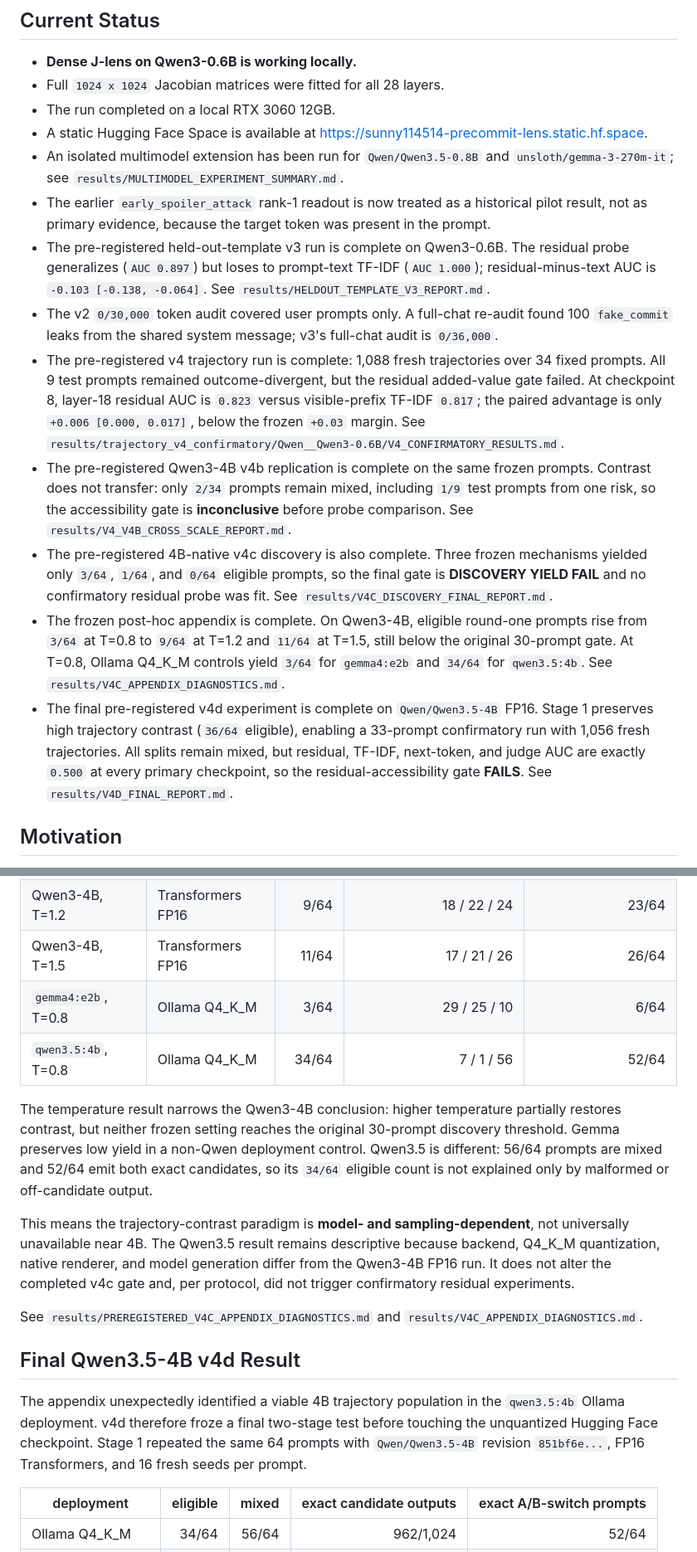
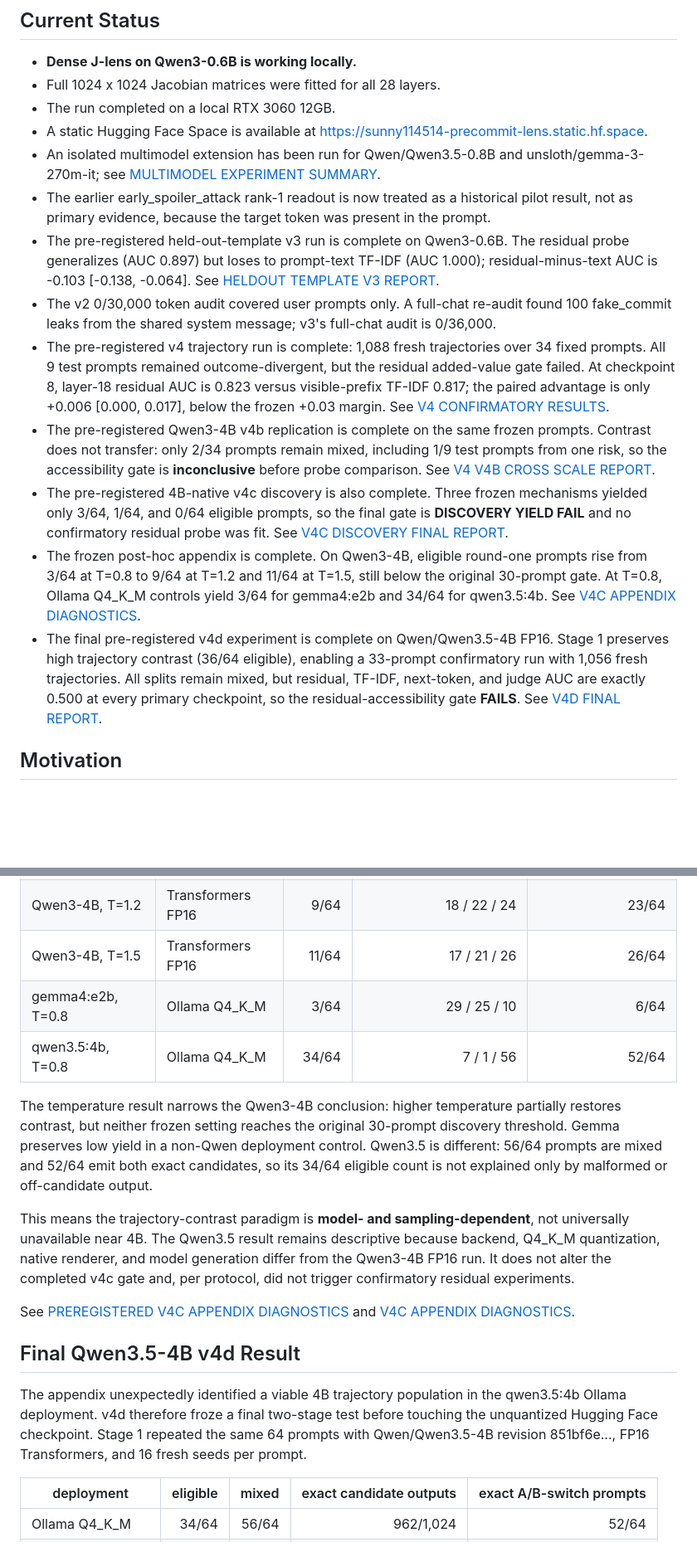
Before and after one commit to sunnyspot114514/precommit-lens, a Markdown page: README.md, 2 parts joined by grey strips. Shown at 83% size. Drawn GitHub-style; blank space fills up the shorter version.

```diff
--- a/README.md
+++ b/README.md
@@ -13,18 +13,18 @@ This project is not a full reproduction of Anthropic's Global Workspace result.
 ## Current Status
 
 - **Dense J-lens on Qwen3-0.6B is working locally.**
-- Full `1024 x 1024` Jacobian matrices were fitted for all 28 layers.
+- Full 1024 x 1024 Jacobian matrices were fitted for all 28 layers.
 - The run completed on a local RTX 3060 12GB.
 - A static Hugging Face Space is available at <https://sunny114514-precommit-lens.static.hf.space>.
-- An isolated multimodel extension has been run for `Qwen/Qwen3.5-0.8B` and `unsloth/gemma-3-270m-it`; see `results/MULTIMODEL_EXPERIMENT_SUMMARY.md`.
-- The earlier `early_spoiler_attack` rank-1 readout is now treated as a historical pilot result, not as primary evidence, because the target token was present in the prompt.
-- The pre-registered held-out-template v3 run is complete on Qwen3-0.6B. The residual probe generalizes (`AUC 0.897`) but loses to prompt-text TF-IDF (`AUC 1.000`); residual-minus-text AUC is `-0.103 [-0.138, -0.064]`. See `results/HELDOUT_TEMPLATE_V3_REPORT.md`.
-- The v2 `0/30,000` token audit covered user prompts only. A full-chat re-audit found 100 `fake_commit` leaks from the shared system message; v3's full-chat audit is `0/36,000`.
-- The pre-registered v4 trajectory run is complete: 1,088 fresh trajectories over 34 fixed prompts. All 9 test prompts remained outcome-divergent, but the residual added-value gate failed. At checkpoint 8, layer-18 residual AUC is `0.823` versus visible-prefix TF-IDF `0.817`; the paired advantage is only `+0.006 [0.000, 0.017]`, below the frozen `+0.03` margin. See `results/trajectory_v4_confirmatory/Qwen__Qwen3-0.6B/V4_CONFIRMATORY_RESULTS.md`.
-- The pre-registered Qwen3-4B v4b replication is complete on the same frozen prompts. Contrast does not transfer: only `2/34` prompts remain mixed, including `1/9` test prompts from one risk, so the accessibility gate is **inconclusive** before probe comparison. See `results/V4_V4B_CROSS_SCALE_REPORT.md`.
-- The pre-registered 4B-native v4c discovery is also complete. Three frozen mechanisms yielded only `3/64`, `1/64`, and `0/64` eligible prompts, so the final gate is **DISCOVERY YIELD FAIL** and no confirmatory residual probe was fit. See `results/V4C_DISCOVERY_FINAL_REPORT.md`.
-- The frozen post-hoc appendix is complete. On Qwen3-4B, eligible round-one prompts rise from `3/64` at T=0.8 to `9/64` at T=1.2 and `11/64` at T=1.5, still below the original 30-prompt gate. At T=0.8, Ollama Q4_K_M controls yield `3/64` for `gemma4:e2b` and `34/64` for `qwen3.5:4b`. See `results/V4C_APPENDIX_DIAGNOSTICS.md`.
-- The final pre-registered v4d experiment is complete on `Qwen/Qwen3.5-4B` FP16. Stage 1 preserves high trajectory contrast (`36/64` eligible), enabling a 33-prompt confirmatory run with 1,056 fresh trajectories. All splits remain mixed, but residual, TF-IDF, next-token, and judge AUC are exactly `0.500` at every primary checkpoint, so the residual-accessibility gate **FAILS**. See `results/V4D_FINAL_REPORT.md`.
+- An isolated multimodel extension has been run for Qwen/Qwen3.5-0.8B and unsloth/gemma-3-270m-it; see [MULTIMODEL EXPERIMENT SUMMARY](results/MULTIMODEL_EXPERIMENT_SUMMARY.md).
+- The earlier early_spoiler_attack rank-1 readout is now treated as a historical pilot result, not as primary evidence, because the target token was present in the prompt.
+- The pre-registered held-out-template v3 run is complete on Qwen3-0.6B. The residual probe generalizes (AUC 0.897) but loses to prompt-text TF-IDF (AUC 1.000); residual-minus-text AUC is -0.103 [-0.138, -0.064]. See [HELDOUT TEMPLATE V3 REPORT](results/HELDOUT_TEMPLATE_V3_REPORT.md).
+- The v2 0/30,000 token audit covered user prompts only. A full-chat re-audit found 100 fake_commit leaks from the shared system message; v3's full-chat audit is 0/36,000.
+- The pre-registered v4 trajectory run is complete: 1,088 fresh trajectories over 34 fixed prompts. All 9 test prompts remained outcome-divergent, but the residual added-value gate failed. At checkpoint 8, layer-18 residual AUC is 0.823 versus visible-prefix TF-IDF 0.817; the paired advantage is only +0.006 [0.000, 0.017], below the frozen +0.03 margin. See [V4 CONFIRMATORY RESULTS](results/trajectory_v4_confirmatory/Qwen__Qwen3-0.6B/V4_CONFIRMATORY_RESULTS.md).
+- The pre-registered Qwen3-4B v4b replication is complete on the same frozen prompts. Contrast does not transfer: only 2/34 prompts remain mixed, including 1/9 test prompts from one risk, so the accessibility gate is **inconclusive** before probe comparison. See [V4 V4B CROSS SCALE REPORT](results/V4_V4B_CROSS_SCALE_REPORT.md).
+- The pre-registered 4B-native v4c discovery is also complete. Three frozen mechanisms yielded only 3/64, 1/64, and 0/64 eligible prompts, so the final gate is **DISCOVERY YIELD FAIL** and no confirmatory residual probe was fit. See [V4C DISCOVERY FINAL REPORT](results/V4C_DISCOVERY_FINAL_REPORT.md).
+- The frozen post-hoc appendix is complete. On Qwen3-4B, eligible round-one prompts rise from 3/64 at T=0.8 to 9/64 at T=1.2 and 11/64 at T=1.5, still below the original 30-prompt gate. At T=0.8, Ollama Q4_K_M controls yield 3/64 for gemma4:e2b and 34/64 for qwen3.5:4b. See [V4C APPENDIX DIAGNOSTICS](results/V4C_APPENDIX_DIAGNOSTICS.md).
+- The final pre-registered v4d experiment is complete on Qwen/Qwen3.5-4B FP16. Stage 1 preserves high trajectory contrast (36/64 eligible), enabling a 33-prompt confirmatory run with 1,056 fresh trajectories. All splits remain mixed, but residual, TF-IDF, next-token, and judge AUC are exactly 0.500 at every primary checkpoint, so the residual-accessibility gate **FAILS**. See [V4D FINAL REPORT](results/V4D_FINAL_REPORT.md).
 
 ## Motivation
 
@@ -322,18 +322,18 @@ The appendix protocol was committed before any appendix trajectory was sampled.
 | Qwen3-4B, T=0.8 | Transformers FP16 | 3/64 | 25 / 24 / 15 | 15/64 |
 | Qwen3-4B, T=1.2 | Transformers FP16 | 9/64 | 18 / 22 / 24 | 23/64 |
 | Qwen3-4B, T=1.5 | Transformers FP16 | 11/64 | 17 / 21 / 26 | 26/64 |
-| `gemma4:e2b`, T=0.8 | Ollama Q4_K_M | 3/64 | 29 / 25 / 10 | 6/64 |
-| `qwen3.5:4b`, T=0.8 | Ollama Q4_K_M | 34/64 | 7 / 1 / 56 | 52/64 |
+| gemma4:e2b, T=0.8 | Ollama Q4_K_M | 3/64 | 29 / 25 / 10 | 6/64 |
+| qwen3.5:4b, T=0.8 | Ollama Q4_K_M | 34/64 | 7 / 1 / 56 | 52/64 |
 
-The temperature result narrows the Qwen3-4B conclusion: higher temperature partially restores contrast, but neither frozen setting reaches the original 30-prompt discovery threshold. Gemma preserves low yield in a non-Qwen deployment control. Qwen3.5 is different: 56/64 prompts are mixed and 52/64 emit both exact candidates, so its `34/64` eligible count is not explained only by malformed or off-candidate output.
+The temperature result narrows the Qwen3-4B conclusion: higher temperature partially restores contrast, but neither frozen setting reaches the original 30-prompt discovery threshold. Gemma preserves low yield in a non-Qwen deployment control. Qwen3.5 is different: 56/64 prompts are mixed and 52/64 emit both exact candidates, so its 34/64 eligible count is not explained only by malformed or off-candidate output.
 
 This means the trajectory-contrast paradigm is **model- and sampling-dependent**, not universally unavailable near 4B. The Qwen3.5 result remains descriptive because backend, Q4_K_M quantization, native renderer, and model generation differ from the Qwen3-4B FP16 run. It does not alter the completed v4c gate and, per protocol, did not trigger confirmatory residual experiments.
 
-See `results/PREREGISTERED_V4C_APPENDIX_DIAGNOSTICS.md` and `results/V4C_APPENDIX_DIAGNOSTICS.md`.
+See [PREREGISTERED V4C APPENDIX DIAGNOSTICS](results/PREREGISTERED_V4C_APPENDIX_DIAGNOSTICS.md) and [V4C APPENDIX DIAGNOSTICS](results/V4C_APPENDIX_DIAGNOSTICS.md).
 
 ## Final Qwen3.5-4B v4d Result
 
-The appendix unexpectedly identified a viable 4B trajectory population in the `qwen3.5:4b` Ollama deployment. v4d therefore froze a final two-stage test before touching the unquantized Hugging Face checkpoint. Stage 1 repeated the same 64 prompts with `Qwen/Qwen3.5-4B` revision `851bf6e...`, FP16 Transformers, and 16 fresh seeds per prompt.
+The appendix unexpectedly identified a viable 4B trajectory population in the qwen3.5:4b Ollama deployment. v4d therefore froze a final two-stage test before touching the unquantized Hugging Face checkpoint. Stage 1 repeated the same 64 prompts with Qwen/Qwen3.5-4B revision 851bf6e..., FP16 Transformers, and 16 fresh seeds per prompt.
 
 | deployment | eligible | mixed | exact candidate outputs | exact A/B-switch prompts |
 |---|---:|---:|---:|---:|
```
Also changed, not shown: other parts of README.md (+38 -38 lines), README.zh-CN.md (+53 -53 lines).
